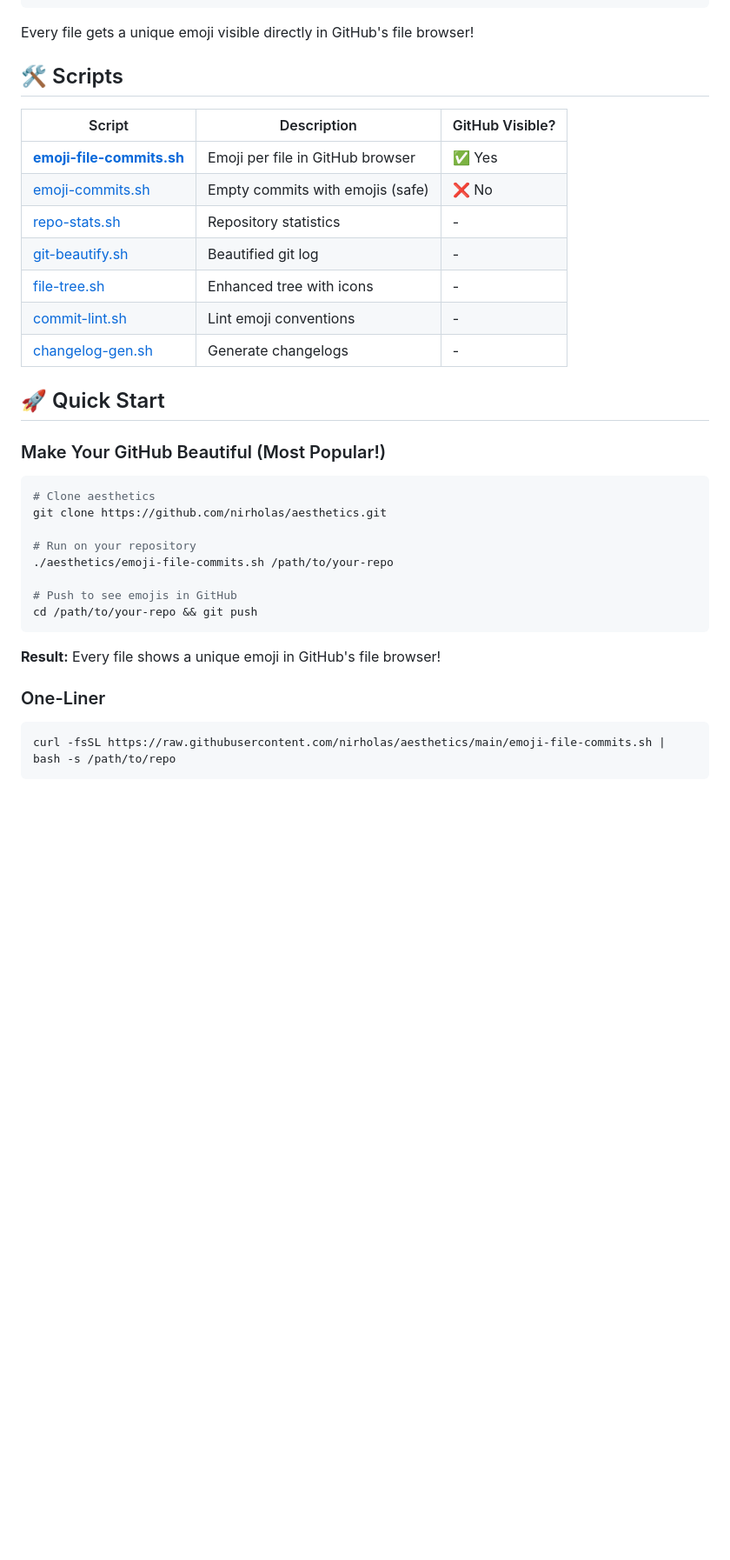
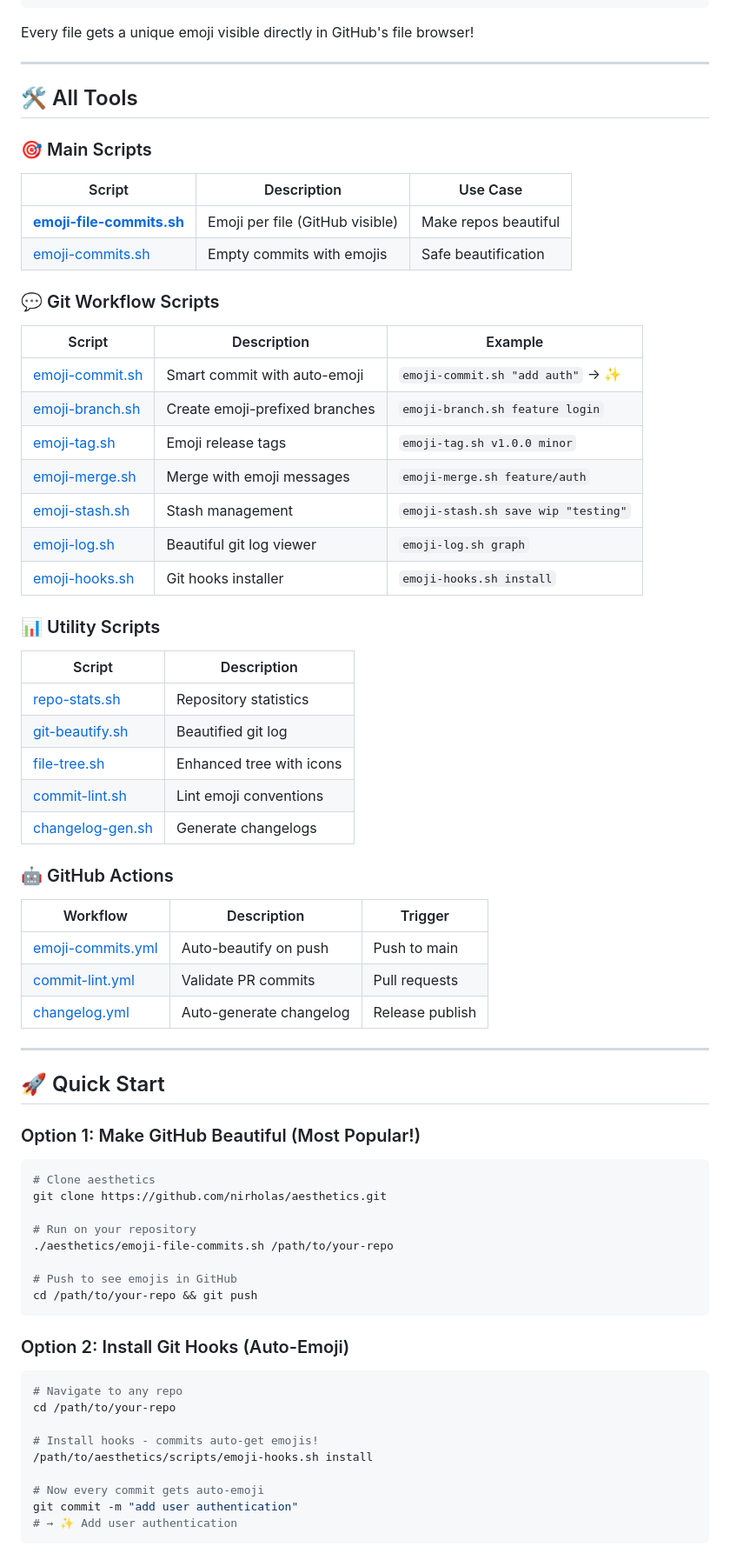
Before and after one commit to nirholas/gitpretty, a Markdown page: README.md, the part around one of its changes. Shown at 87% size. Rendered like a GitHub page; blank space fills up the shorter version.

Commit message:
📝 Update README with all new scripts and tutorials

````diff
--- a/README.md
+++ b/README.md
@@ -27,21 +27,52 @@ After running `emoji-file-commits.sh`, your GitHub repository looks like this:
 
 Every file gets a unique emoji visible directly in GitHub's file browser!
 
-## 🛠️ Scripts
+---
 
-| Script | Description | GitHub Visible? |
-|--------|-------------|-----------------|
-| **[emoji-file-commits.sh](emoji-file-commits.sh)** | Emoji per file in GitHub browser | ✅ Yes |
-| [emoji-commits.sh](emoji-commits.sh) | Empty commits with emojis (safe) | ❌ No |
-| [repo-stats.sh](scripts/repo-stats.sh) | Repository statistics | - |
-| [git-beautify.sh](scripts/git-beautify.sh) | Beautified git log | - |
-| [file-tree.sh](scripts/file-tree.sh) | Enhanced tree with icons | - |
-| [commit-lint.sh](scripts/commit-lint.sh) | Lint emoji conventions | - |
-| [changelog-gen.sh](scripts/changelog-gen.sh) | Generate changelogs | - |
+## 🛠️ All Tools
+
+### 🎯 Main Scripts
+
+| Script | Description | Use Case |
+|--------|-------------|----------|
+| **[emoji-file-commits.sh](emoji-file-commits.sh)** | Emoji per file (GitHub visible) | Make repos beautiful |
+| [emoji-commits.sh](emoji-commits.sh) | Empty commits with emojis | Safe beautification |
+
+### 💬 Git Workflow Scripts
+
+| Script | Description | Example |
+|--------|-------------|---------|
+| [emoji-commit.sh](scripts/emoji-commit.sh) | Smart commit with auto-emoji | `emoji-commit.sh "add auth"` → ✨ |
+| [emoji-branch.sh](scripts/emoji-branch.sh) | Create emoji-prefixed branches | `emoji-branch.sh feature login` |
+| [emoji-tag.sh](scripts/emoji-tag.sh) | Emoji release tags | `emoji-tag.sh v1.0.0 minor` |
+| [emoji-merge.sh](scripts/emoji-merge.sh) | Merge with emoji messages | `emoji-merge.sh feature/auth` |
+| [emoji-stash.sh](scripts/emoji-stash.sh) | Stash management | `emoji-stash.sh save wip "testing"` |
+| [emoji-log.sh](scripts/emoji-log.sh) | Beautiful git log viewer | `emoji-log.sh graph` |
+| [emoji-hooks.sh](scripts/emoji-hooks.sh) | Git hooks installer | `emoji-hooks.sh install` |
+
+### 📊 Utility Scripts
+
+| Script | Description |
+|--------|-------------|
+| [repo-stats.sh](scripts/repo-stats.sh) | Repository statistics |
+| [git-beautify.sh](scripts/git-beautify.sh) | Beautified git log |
+| [file-tree.sh](scripts/file-tree.sh) | Enhanced tree with icons |
+| [commit-lint.sh](scripts/commit-lint.sh) | Lint emoji conventions |
+| [changelog-gen.sh](scripts/changelog-gen.sh) | Generate changelogs |
+
+### 🤖 GitHub Actions
+
+| Workflow | Description | Trigger |
+|----------|-------------|---------|
+| [emoji-commits.yml](.github/workflows/emoji-commits.yml) | Auto-beautify on push | Push to main |
+| [commit-lint.yml](.github/workflows/commit-lint.yml) | Validate PR commits | Pull requests |
+| [changelog.yml](.github/workflows/changelog.yml) | Auto-generate changelog | Release publish |
+
+---
 
 ## 🚀 Quick Start
 
-### Make Your GitHub Beautiful (Most Popular!)
+### Option 1: Make GitHub Beautiful (Most Popular!)
 
 ```bash
 # Clone aesthetics
@@ -54,10 +85,16 @@ git clone https://github.com/nirholas/aesthetics.git
 cd /path/to/your-repo && git push
 ```
 
-**Result:** Every file shows a unique emoji in GitHub's file browser!
-
-### One-Liner
+### Option 2: Install Git Hooks (Auto-Emoji)
 
 ```bash
-curl -fsSL https://raw.githubusercontent.com/nirholas/aesthetics/main/emoji-file-commits.sh | bash -s /path/to/repo
+# Navigate to any repo
+cd /path/to/your-repo
+
+# Install hooks - commits auto-get emojis!
+/path/to/aesthetics/scripts/emoji-hooks.sh install
+
+# Now every commit gets auto-emoji
+git commit -m "add user authentication"
+# → ✨ Add user authentication
 ```
````
Also changed, not shown: other parts of README.md (+178 -145 lines).
